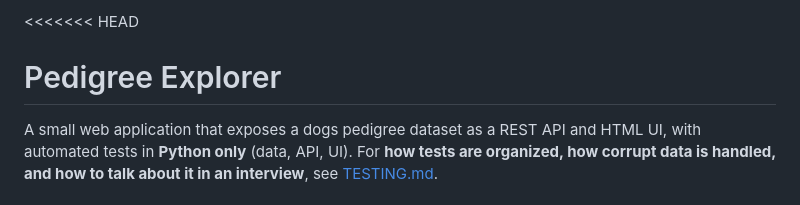
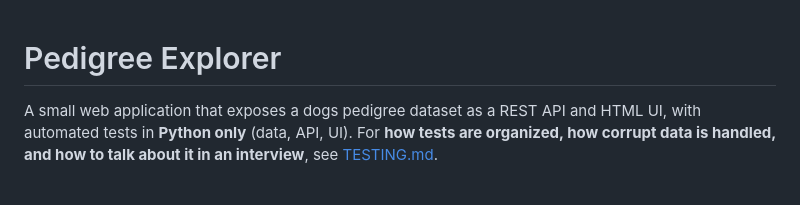
Before and after one commit to katy-gumush/pedigree-harmoniz, a Markdown page: README.md, the part around the change. Rendered like a GitHub page.

```diff
--- a/README.md
+++ b/README.md
@@ -1,4 +1,4 @@
-<<<<<<< HEAD
+
 # Pedigree Explorer
 
 A small web application that exposes a dogs pedigree dataset as a REST API and HTML UI, with automated tests in **Python only** (data, API, UI). For **how tests are organized, how corrupt data is handled, and how to talk about it in an interview**, see [TESTING.md](TESTING.md).
```
